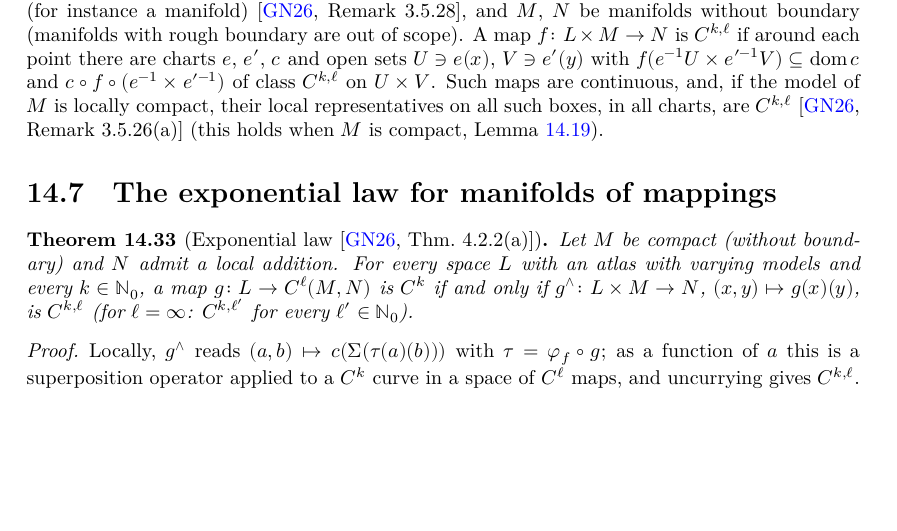
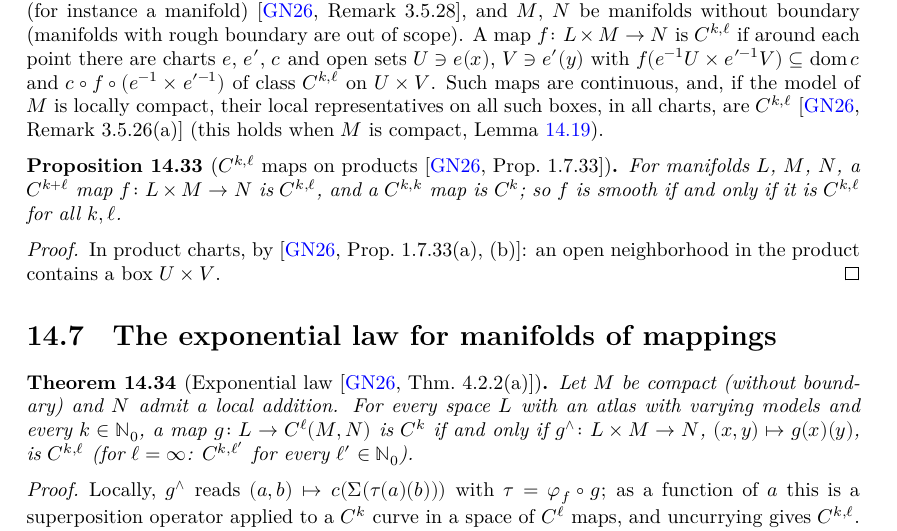
Before and after one commit to glaroton/lc-manifolds, a LaTeX thesis (blueprint/src/print.tex, which reads blueprint/src/chapters/mapping.tex): part of page 74 of 99, cut so that both start at the same text, the shorter picture padded with empty space. Compiled offline with XeLaTeX.

Commit message:
Smooth maps on products of manifolds are the C^{k,l} maps for all k, l (GN26 Proposition 1.7.33)
Co-Authored-By: Claude Opus 5.5 <noreply@anthropic.com>

```diff
--- a/blueprint/src/chapters/mapping.tex
+++ b/blueprint/src/chapters/mapping.tex
@@ -768,6 +768,23 @@ open sets.
   compact, Lemma~\ref{lem:compact-finite-dim}).
 \end{definition}
 
+\begin{proposition}[$C^{k,\ell}$ maps on products {\cite[Prop.~1.7.33]{GN26}}]
+  \label{prop:ckl-product}
+  \lean{LocallyConvex.Manifolds.ContMDiffMB.contMDiffMB₂,
+    LocallyConvex.Manifolds.ContMDiffMB₂.contMDiffMB,
+    LocallyConvex.Manifolds.smoothMBM_iff_contMDiffMB₂}
+  \leanok
+  \uses{def:ckl-manifold}
+  For manifolds $L$, $M$, $N$, a $C^{k+\ell}$ map $f \colon L \times M \to N$ is $C^{k,\ell}$, and a
+  $C^{k,k}$ map is $C^k$; so $f$ is smooth if and only if it is $C^{k,\ell}$ for all $k, \ell$.
+\end{proposition}
+
+\begin{proof}
+  \leanok
+  In product charts, by \cite[Prop.~1.7.33(a), (b)]{GN26}: an open neighborhood in the product
+  contains a box $U \times V$.
+\end{proof}
+
 \section{The exponential law for manifolds of mappings}
 
 \begin{theorem}[Exponential law {\cite[Thm.~4.2.2(a)]{GN26}}]
```
Also changed, not shown: README.md, 2 other files.
